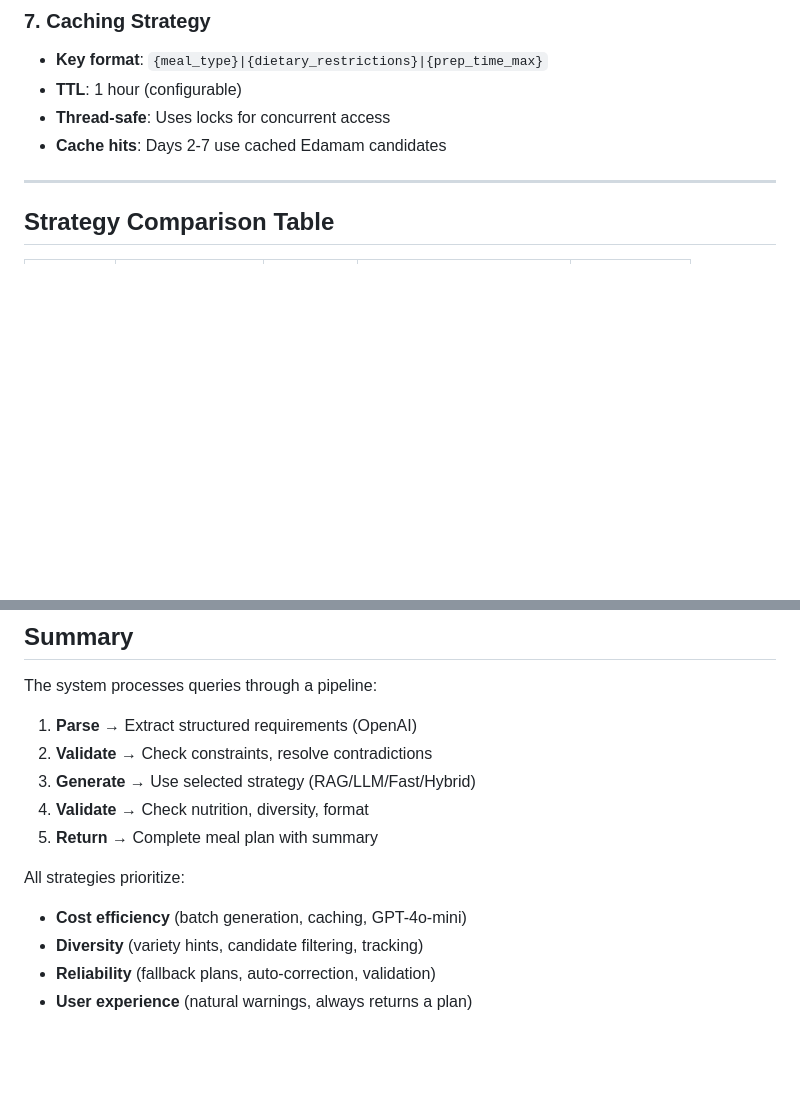
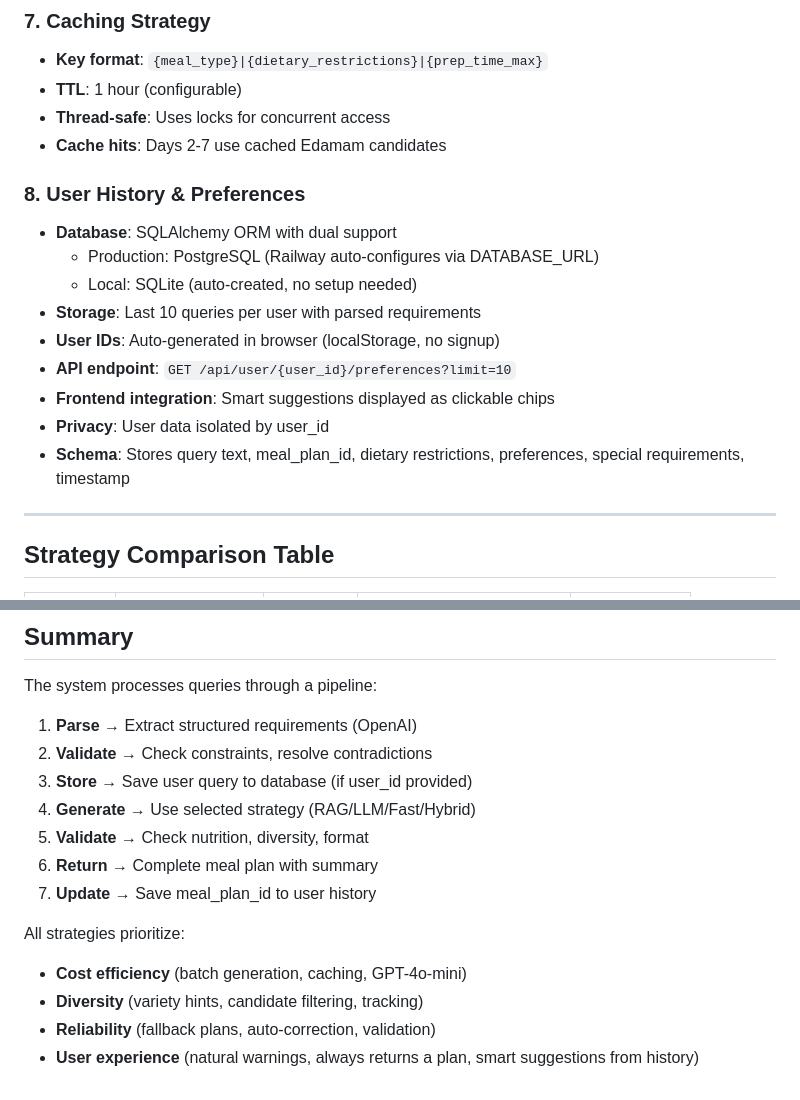
Before and after one commit to ffaisal93/ml_meal_prep, a Markdown page: STRATEGIES.md, 2 parts joined by grey strips. GitHub-like rendering; blank space fills up the shorter version.

Commit message:
Complete user history documentation in STRATEGIES.md
- Added section 8: User History & Preferences with full details
- Updated summary pipeline to include user history storage (steps 3 and 7)
- Documented PostgreSQL/SQLite dual support
- Explained API endpoint, frontend integration, and privacy
- Added smart suggestions to user experience priorities

```diff
--- a/STRATEGIES.md
+++ b/STRATEGIES.md
@@ -536,6 +536,17 @@ Be concise but realistic. All 21 meals should be different.
 - **Thread-safe**: Uses locks for concurrent access
 - **Cache hits**: Days 2-7 use cached Edamam candidates
 
+### 8. User History & Preferences
+- **Database**: SQLAlchemy ORM with dual support
+  - Production: PostgreSQL (Railway auto-configures via DATABASE_URL)
+  - Local: SQLite (auto-created, no setup needed)
+- **Storage**: Last 10 queries per user with parsed requirements
+- **User IDs**: Auto-generated in browser (localStorage, no signup)
+- **API endpoint**: `GET /api/user/{user_id}/preferences?limit=10`
+- **Frontend integration**: Smart suggestions displayed as clickable chips
+- **Privacy**: User data isolated by user_id
+- **Schema**: Stores query text, meal_plan_id, dietary restrictions, preferences, special requirements, timestamp
+
 ---
 
 ## Strategy Comparison Table
@@ -573,12 +584,14 @@ Or select in frontend dropdown.
 The system processes queries through a pipeline:
 1. **Parse** → Extract structured requirements (OpenAI)
 2. **Validate** → Check constraints, resolve contradictions
-3. **Generate** → Use selected strategy (RAG/LLM/Fast/Hybrid)
-4. **Validate** → Check nutrition, diversity, format
-5. **Return** → Complete meal plan with summary
+3. **Store** → Save user query to database (if user_id provided)
+4. **Generate** → Use selected strategy (RAG/LLM/Fast/Hybrid)
+5. **Validate** → Check nutrition, diversity, format
+6. **Return** → Complete meal plan with summary
+7. **Update** → Save meal_plan_id to user history
 
 All strategies prioritize:
 - **Cost efficiency** (batch generation, caching, GPT-4o-mini)
 - **Diversity** (variety hints, candidate filtering, tracking)
 - **Reliability** (fallback plans, auto-correction, validation)
-- **User experience** (natural warnings, always returns a plan)
+- **User experience** (natural warnings, always returns a plan, smart suggestions from history)
```
